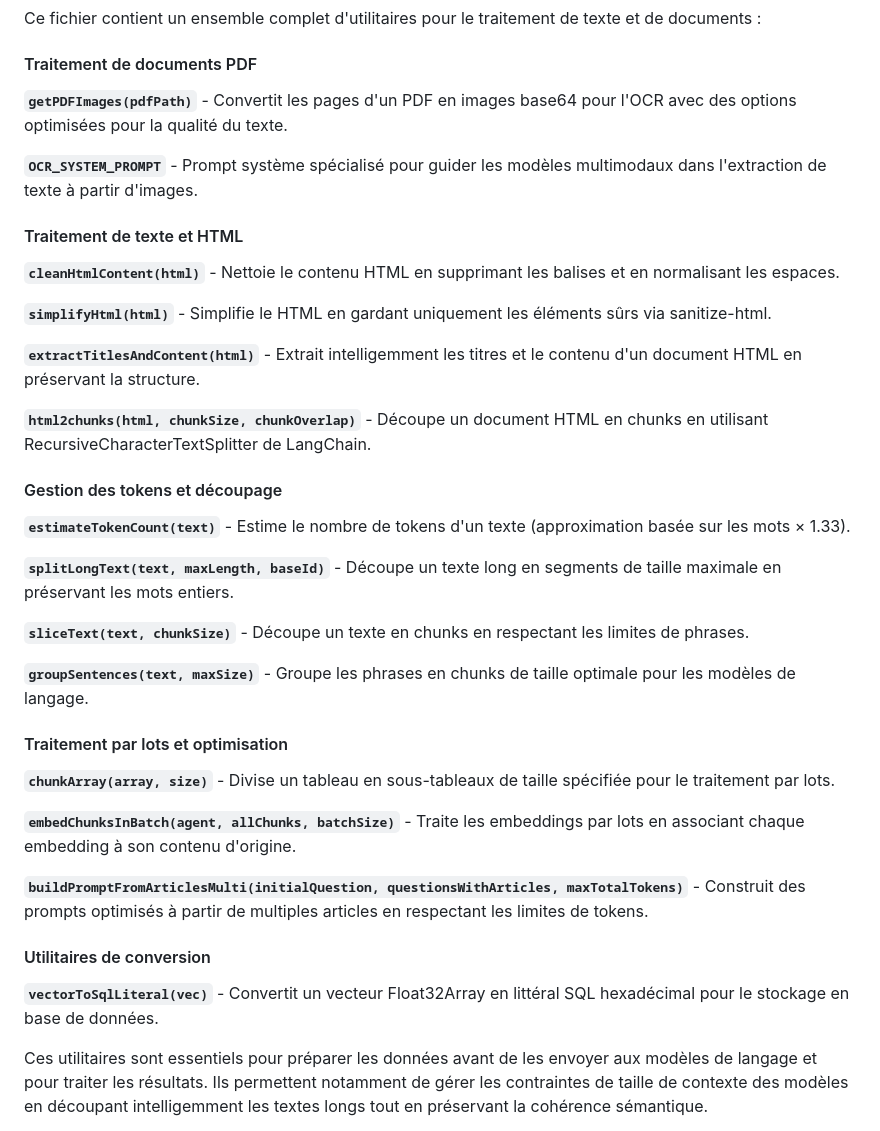
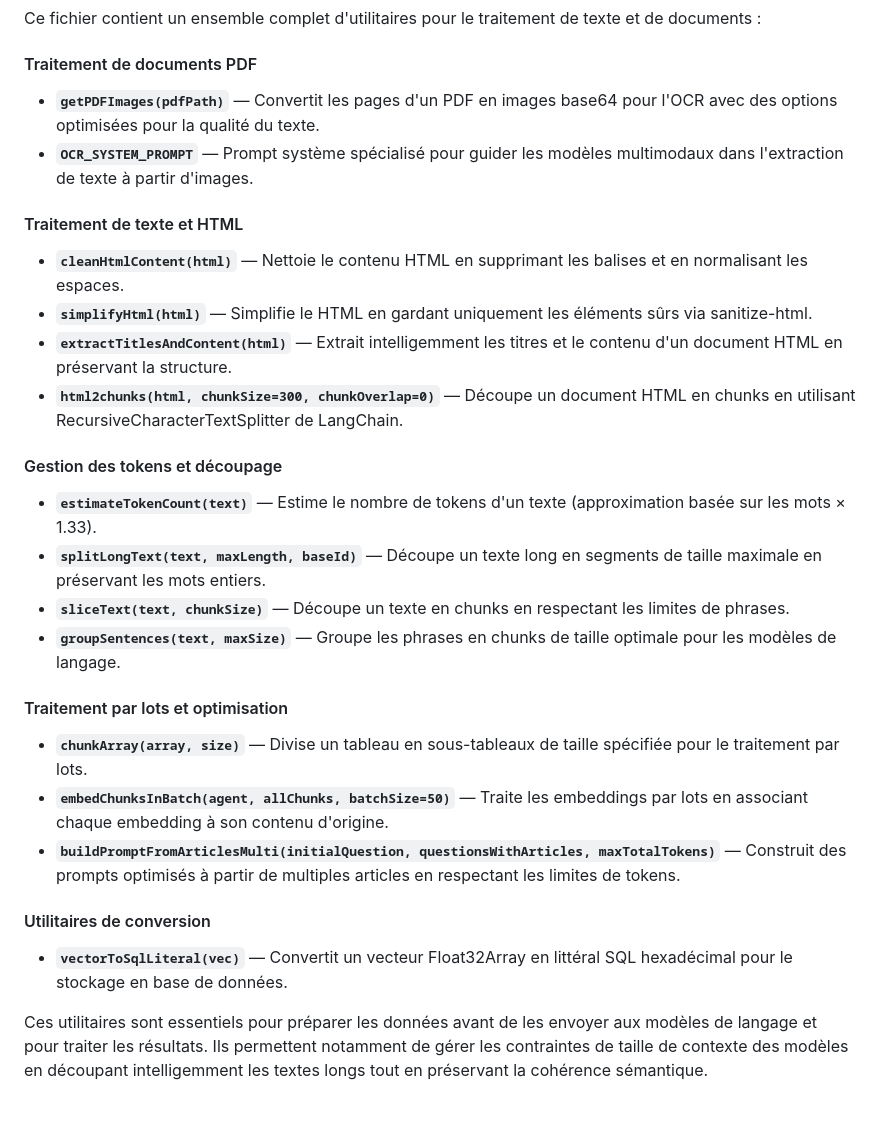
Before and after one commit to Xcraft-Inc/goblin-agents, a Markdown page: README.md, the part around the change printed below. Drawn GitHub-style.

```diff
--- a/README.md
+++ b/README.md
@@ -357,41 +325,32 @@ Ce fichier contient un ensemble complet d'utilitaires pour le traitement de text
 
 #### Traitement de documents PDF
 
-**`getPDFImages(pdfPath)`** - Convertit les pages d'un PDF en images base64 pour l'OCR avec des options optimisées pour la qualité du texte.
-
-**`OCR_SYSTEM_PROMPT`** - Prompt système spécialisé pour guider les modèles multimodaux dans l'extraction de texte à partir d'images.
+- **`getPDFImages(pdfPath)`** — Convertit les pages d'un PDF en images base64 pour l'OCR avec des options optimisées pour la qualité du texte.
+- **`OCR_SYSTEM_PROMPT`** — Prompt système spécialisé pour guider les modèles multimodaux dans l'extraction de texte à partir d'images.
 
 #### Traitement de texte et HTML
 
-**`cleanHtmlContent(html)`** - Nettoie le contenu HTML en supprimant les balises et en normalisant les espaces.
-
-**`simplifyHtml(html)`** - Simplifie le HTML en gardant uniquement les éléments sûrs via sanitize-html.
-
-**`extractTitlesAndContent(html)`** - Extrait intelligemment les titres et le contenu d'un document HTML en préservant la structure.
-
-**`html2chunks(html, chunkSize, chunkOverlap)`** - Découpe un document HTML en chunks en utilisant RecursiveCharacterTextSplitter de LangChain.
+- **`cleanHtmlContent(html)`** — Nettoie le contenu HTML en supprimant les balises et en normalisant les espaces.
+- **`simplifyHtml(html)`** — Simplifie le HTML en gardant uniquement les éléments sûrs via sanitize-html.
+- **`extractTitlesAndContent(html)`** — Extrait intelligemment les titres et le contenu d'un document HTML en préservant la structure.
+- **`html2chunks(html, chunkSize=300, chunkOverlap=0)`** — Découpe un document HTML en chunks en utilisant RecursiveCharacterTextSplitter de LangChain.
 
 #### Gestion des tokens et découpage
 
-**`estimateTokenCount(text)`** - Estime le nombre de tokens d'un texte (approximation basée sur les mots × 1.33).
-
-**`splitLongText(text, maxLength, baseId)`** - Découpe un texte long en segments de taille maximale en préservant les mots entiers.
-
-**`sliceText(text, chunkSize)`** - Découpe un texte en chunks en respectant les limites de phrases.
-
-**`groupSentences(text, maxSize)`** - Groupe les phrases en chunks de taille optimale pour les modèles de langage.
+- **`estimateTokenCount(text)`** — Estime le nombre de tokens d'un texte (approximation basée sur les mots × 1.33).
+- **`splitLongText(text, maxLength, baseId)`** — Découpe un texte long en segments de taille maximale en préservant les mots entiers.
+- **`sliceText(text, chunkSize)`** — Découpe un texte en chunks en respectant les limites de phrases.
+- **`groupSentences(text, maxSize)`** — Groupe les phrases en chunks de taille optimale pour les modèles de langage.
 
 #### Traitement par lots et optimisation
 
-**`chunkArray(array, size)`** - Divise un tableau en sous-tableaux de taille spécifiée pour le traitement par lots.
-
-**`embedChunksInBatch(agent, allChunks, batchSize)`** - Traite les embeddings par lots en associant chaque embedding à son contenu d'origine.
-
-**`buildPromptFromArticlesMulti(initialQuestion, questionsWithArticles, maxTotalTokens)`** - Construit des prompts optimisés à partir de multiples articles en respectant les limites de tokens.
+- **`chunkArray(array, size)`** — Divise un tableau en sous-tableaux de taille spécifiée pour le traitement par lots.
+- **`embedChunksInBatch(agent, allChunks, batchSize=50)`** — Traite les embeddings par lots en associant chaque embedding à son contenu d'origine.
+- **`buildPromptFromArticlesMulti(initialQuestion, questionsWithArticles, maxTotalTokens)`** — Construit des prompts optimisés à partir de multiples articles en respectant les limites de tokens.
 
 #### Utilitaires de conversion
 
-**`vectorToSqlLiteral(vec)`** - Convertit un vecteur Float32Array en littéral SQL hexadécimal pour le stockage en base de données.
+- **`vectorToSqlLiteral(vec)`** — Convertit un vecteur Float32Array en littéral SQL hexadécimal pour le stockage en base de données.
 
 Ces utilitaires sont essentiels pour préparer les données avant de les envoyer aux modèles de langage et pour traiter les résultats. Ils permettent notamment de gérer les contraintes de taille de contexte des modèles en découpant intelligemment les textes longs tout en préservant la cohérence sémantique.
 
```
Also changed, not shown: other parts of README.md (+21 -53 lines).
